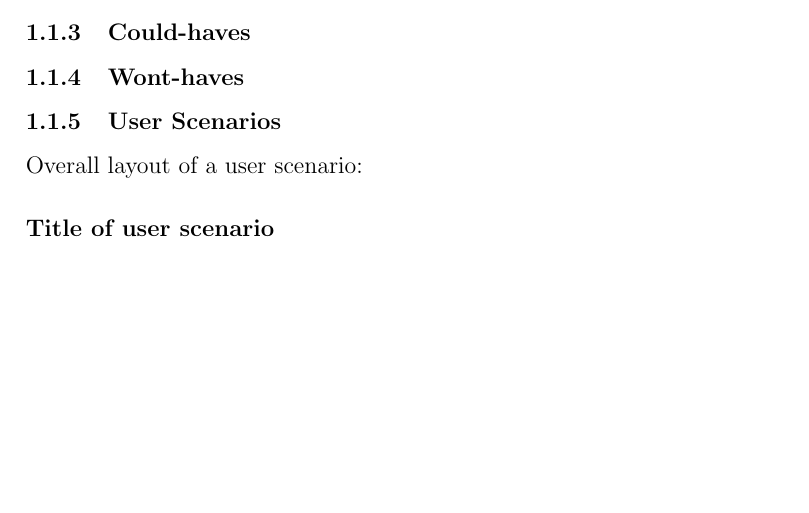
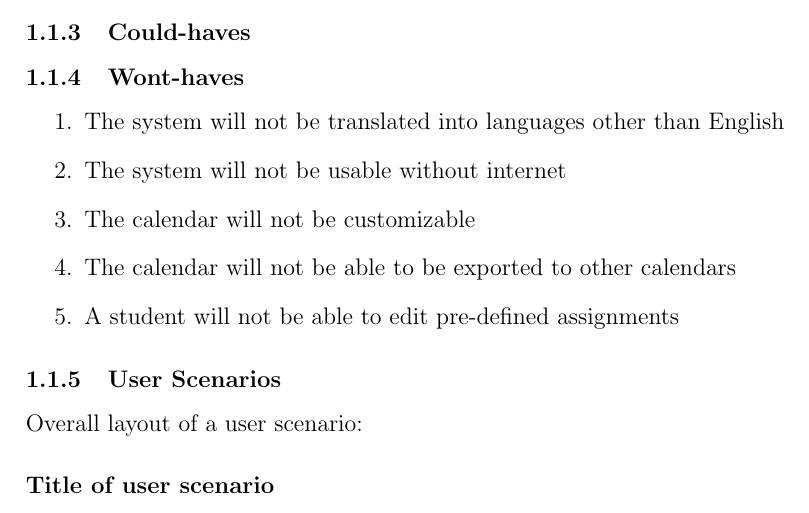
Before and after one commit to Mentoraat/plannings-tool, a LaTeX document (documentation/source/requirements/index.tex, which reads documentation/source/requirements/functional.tex): part of page 5 of 5, cut so that both start at the same text, the shorter picture padded with empty space. Compiled offline with pdfLaTeX.

Commit message:
Add Wont-haves to functional requirements

```diff
--- a/documentation/source/requirements/functional.tex
+++ b/documentation/source/requirements/functional.tex
@@ -105,4 +105,16 @@ The MoSCoW model consists of:
 
 \subsubsection{Wont-haves}
 
+\begin{enumerate}
+  \item The system will not be translated into languages other than English
+
+  \item The system will not be usable without internet
+
+  \item The calendar will not be customizable
+
+  \item The calendar will not be able to be exported to other calendars
+
+  \item A student will not be able to edit pre-defined assignments
+\end{enumerate}
+
 \input{scenarios}
```
